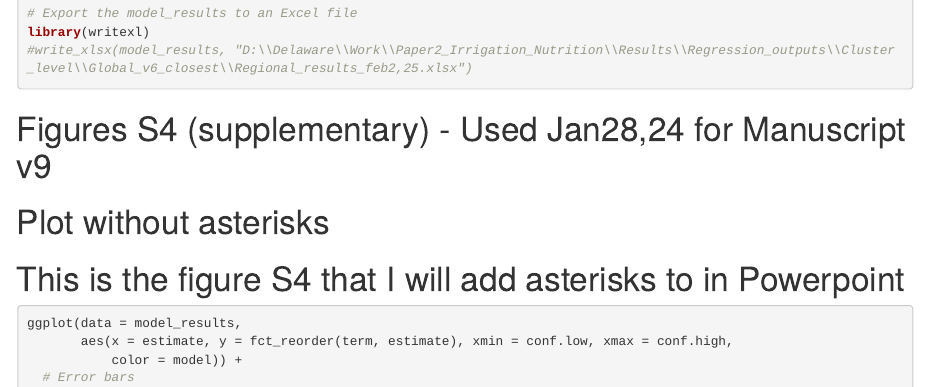
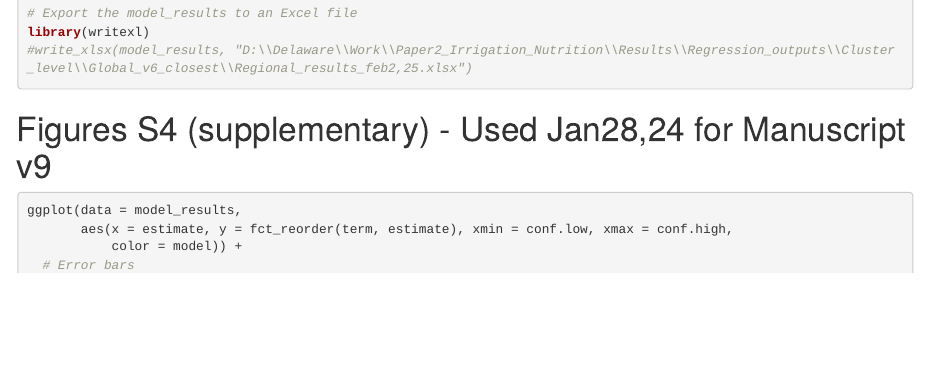
Before and after one commit to piyushm9/IrrigationNutrition, an R Markdown document (code/Regional_v6_FE_closest_plots.Rmd): the page in a window 1100 px wide, from 4390 px down. Rendered offline with R 4.5, knitr and Pandoc, with nearby package versions; code that draws random numbers runs with fixed seeds of ours; some code elsewhere in the file could not run offline.

Commit message:
Update Regional_v6_FE_closest_plots.Rmd

````diff
--- a/code/Regional_v6_FE_closest_plots.Rmd
+++ b/code/Regional_v6_FE_closest_plots.Rmd
@@ -176,9 +176,6 @@ library(writexl)
 ```
 
 # Figures S4 (supplementary) - Used Jan28,24 for Manuscript v9
-#
-# Plot without asterisks
-# This is the figure S4 that I will add asterisks to in Powerpoint
 ```{r}
 ggplot(data = model_results,
        aes(x = estimate, y = fct_reorder(term, estimate), xmin = conf.low, xmax = conf.high,
````
